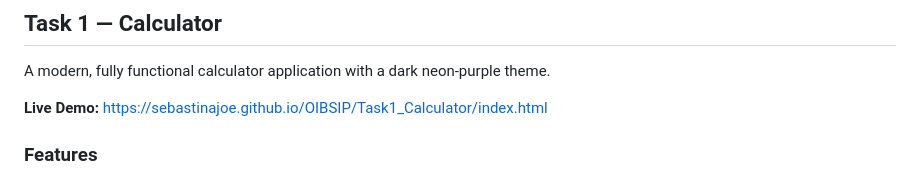
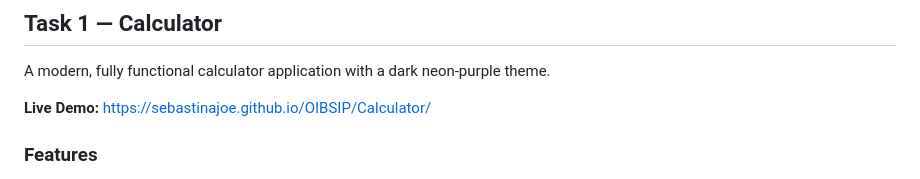
Before and after one commit to Sebastinajoe/OIBSIP, a Markdown page: README.md, the part around the change. Rendered like a GitHub page.

```diff
--- a/README.md
+++ b/README.md
@@ -57,7 +57,7 @@ OIBSIP/
 A modern, fully functional calculator application with a dark neon-purple theme.
 
 **Live Demo:**
-https://sebastinajoe.github.io/OIBSIP/Task1_Calculator/index.html
+ https://sebastinajoe.github.io/OIBSIP/Calculator/
 
 ### Features
 
```
